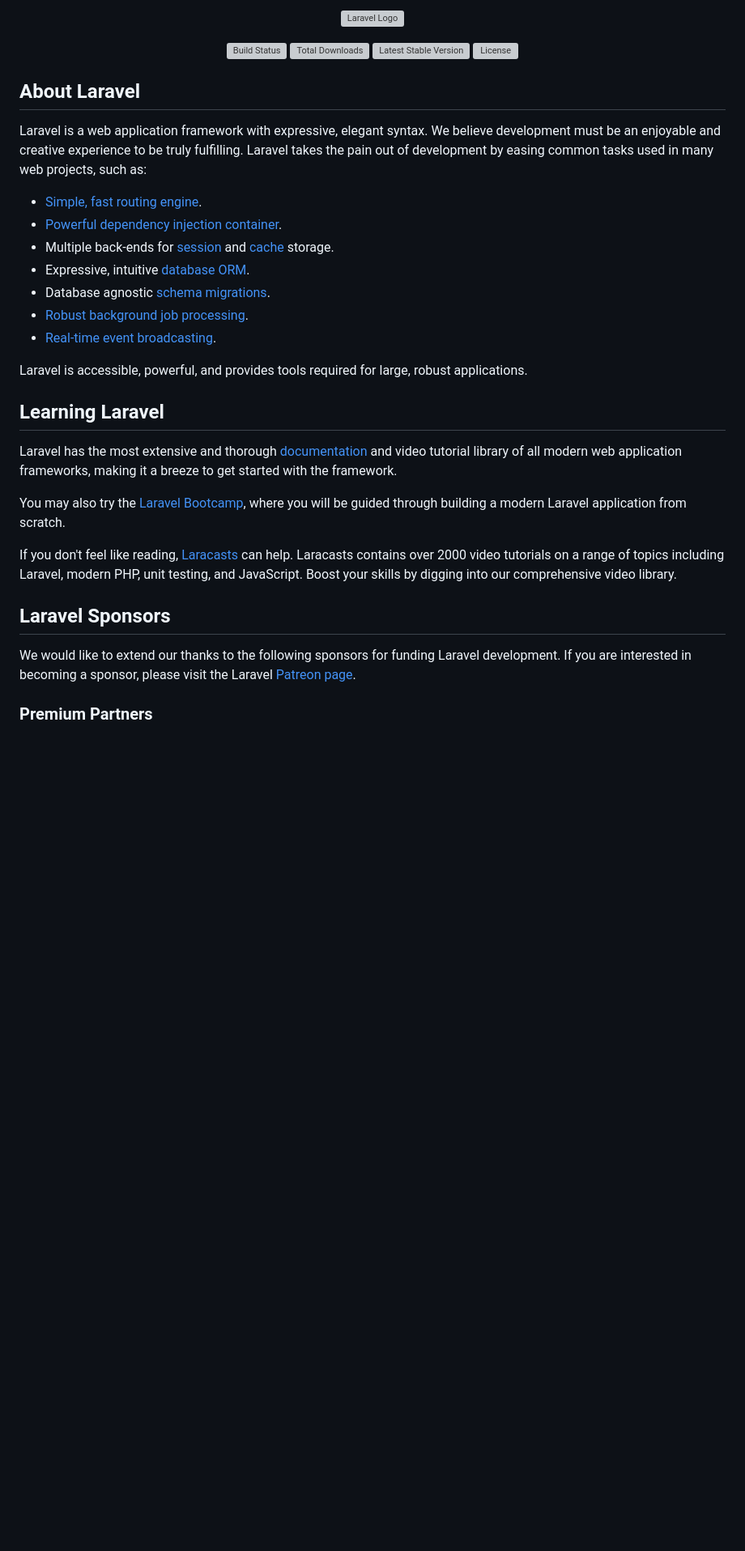
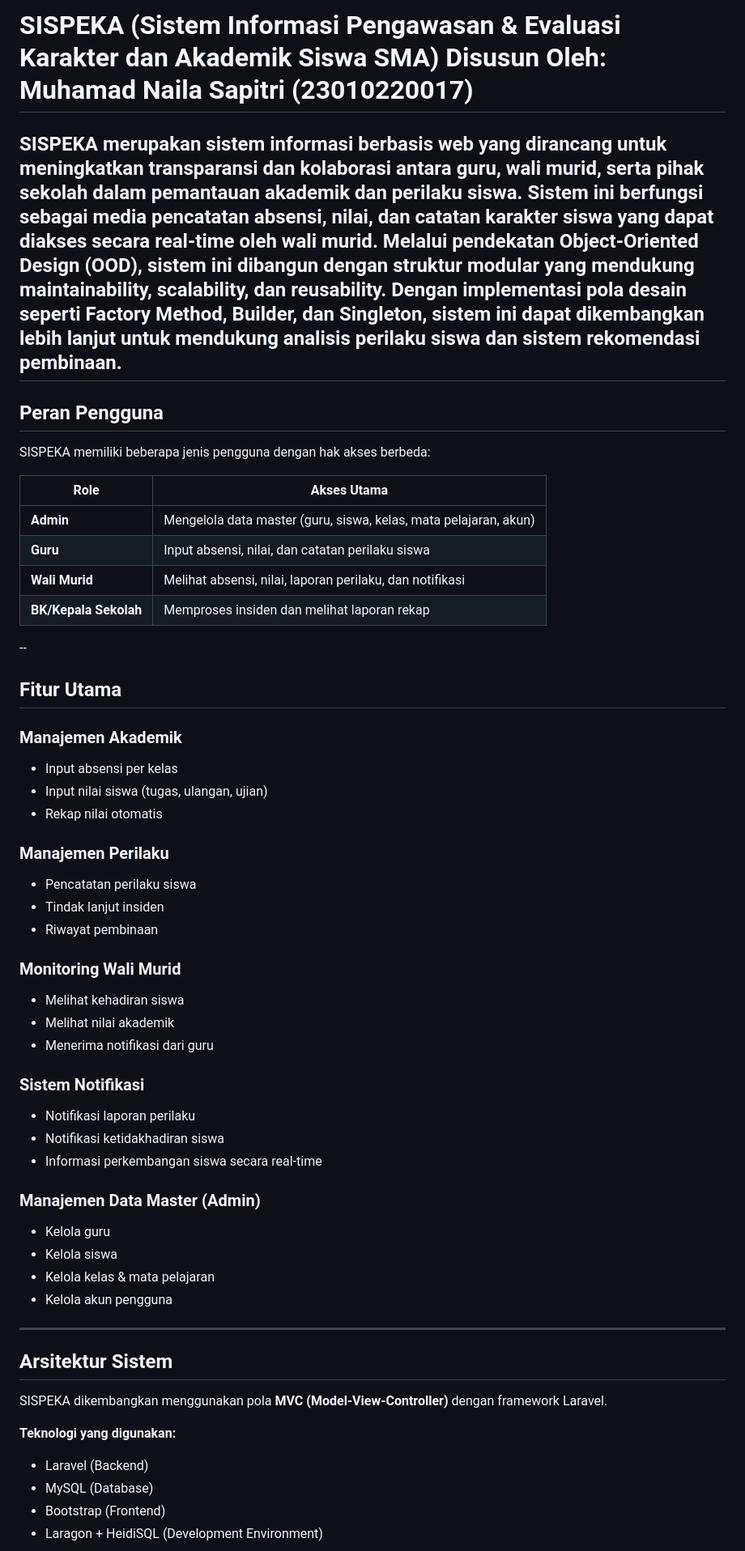
Before and after one commit to Nailaproject/RPL-SISPEKA, a Markdown page: README.md, the part around one of its changes. Shown at 81% size. GitHub-like rendering; blank space fills up the shorter version; grey boxes are pictures that could not be loaded.

```diff
--- a/README.md
+++ b/README.md
@@ -1,37 +1,55 @@
-<p align="center"><a href="https://laravel.com" target="_blank"><img src="https://raw.githubusercontent.com/laravel/art/master/logo-lockup/5%20SVG/2%20CMYK/1%20Full%20Color/laravel-logolockup-cmyk-red.svg" width="400" alt="Laravel Logo"></a></p>
+# SISPEKA (Sistem Informasi Pengawasan & Evaluasi Karakter dan Akademik Siswa SMA) Disusun Oleh: Muhamad Naila Sapitri (23010220017)
 
-<p align="center">
-<a href="https://github.com/laravel/framework/actions"><img src="https://github.com/laravel/framework/workflows/tests/badge.svg" alt="Build Status"></a>
-<a href="https://packagist.org/packages/laravel/framework"><img src="https://img.shields.io/packagist/dt/laravel/framework" alt="Total Downloads"></a>
-<a href="https://packagist.org/packages/laravel/framework"><img src="https://img.shields.io/packagist/v/laravel/framework" alt="Latest Stable Version"></a>
-<a href="https://packagist.org/packages/laravel/framework"><img src="https://img.shields.io/packagist/l/laravel/framework" alt="License"></a>
-</p>
+SISPEKA merupakan sistem informasi berbasis web yang dirancang untuk meningkatkan transparansi dan kolaborasi antara guru, wali murid, serta pihak sekolah dalam pemantauan akademik dan perilaku siswa. Sistem ini berfungsi sebagai media pencatatan absensi, nilai, dan catatan karakter siswa yang dapat diakses secara real-time oleh wali murid. Melalui pendekatan Object-Oriented Design (OOD), sistem ini dibangun dengan struktur modular yang mendukung maintainability, scalability, dan reusability. Dengan implementasi pola desain seperti Factory Method, Builder, dan Singleton, sistem ini dapat dikembangkan lebih lanjut untuk mendukung analisis perilaku siswa dan sistem rekomendasi pembinaan.
+--
+##  Peran Pengguna
 
-## About Laravel
+SISPEKA memiliki beberapa jenis pengguna dengan hak akses berbeda:
 
-Laravel is a web application framework with expressive, elegant syntax. We believe development must be an enjoyable and creative experience to be truly fulfilling. Laravel takes the pain out of development by easing common tasks used in many web projects, such as:
+| Role |                Akses Utama |
+|------|                -------------|
+| **Admin**             | Mengelola data master (guru, siswa, kelas, mata pelajaran, akun) |
+| **Guru**              | Input absensi, nilai, dan catatan perilaku siswa |
+| **Wali Murid**        | Melihat absensi, nilai, laporan perilaku, dan notifikasi |
+| **BK/Kepala Sekolah** | Memproses insiden dan melihat laporan rekap |
 
-- [Simple, fast routing engine](https://laravel.com/docs/routing).
-- [Powerful dependency injection container](https://laravel.com/docs/container).
-- Multiple back-ends for [session](https://laravel.com/docs/session) and [cache](https://laravel.com/docs/cache) storage.
-- Expressive, intuitive [database ORM](https://laravel.com/docs/eloquent).
-- Database agnostic [schema migrations](https://laravel.com/docs/migrations).
-- [Robust background job processing](https://laravel.com/docs/queues).
-- [Real-time event broadcasting](https://laravel.com/docs/broadcasting).
+--
+##  Fitur Utama
 
-Laravel is accessible, powerful, and provides tools required for large, robust applications.
+### Manajemen Akademik
+- Input absensi per kelas
+- Input nilai siswa (tugas, ulangan, ujian)
+- Rekap nilai otomatis
 
-## Learning Laravel
+### Manajemen Perilaku
+- Pencatatan perilaku siswa
+- Tindak lanjut insiden
+- Riwayat pembinaan
 
-Laravel has the most extensive and thorough [documentation](https://laravel.com/docs) and video tutorial library of all modern web application frameworks, making it a breeze to get started with the framework.
+### Monitoring Wali Murid
+- Melihat kehadiran siswa
+- Melihat nilai akademik
+- Menerima notifikasi dari guru
 
-You may also try the [Laravel Bootcamp](https://bootcamp.laravel.com), where you will be guided through building a modern Laravel application from scratch.
+### Sistem Notifikasi
+- Notifikasi laporan perilaku
+- Notifikasi ketidakhadiran siswa
+- Informasi perkembangan siswa secara real-time
 
-If you don't feel like reading, [Laracasts](https://laracasts.com) can help. Laracasts contains over 2000 video tutorials on a range of topics including Laravel, modern PHP, unit testing, and JavaScript. Boost your skills by digging into our comprehensive video library.
+### Manajemen Data Master (Admin)
+- Kelola guru
+- Kelola siswa
+- Kelola kelas & mata pelajaran
+- Kelola akun pengguna
 
-## Laravel Sponsors
+---
+## Arsitektur Sistem
 
-We would like to extend our thanks to the following sponsors for funding Laravel development. If you are interested in becoming a sponsor, please visit the Laravel [Patreon page](https://patreon.com/taylorotwell).
+SISPEKA dikembangkan menggunakan pola **MVC (Model-View-Controller)** dengan framework Laravel.
 
-### Premium Partners
+**Teknologi yang digunakan:**
+- Laravel (Backend)
+- MySQL (Database)
+- Bootstrap (Frontend)
+- Laragon + HeidiSQL (Development Environment)
 
```
Also changed, not shown: other parts of README.md (+32 -21 lines).
